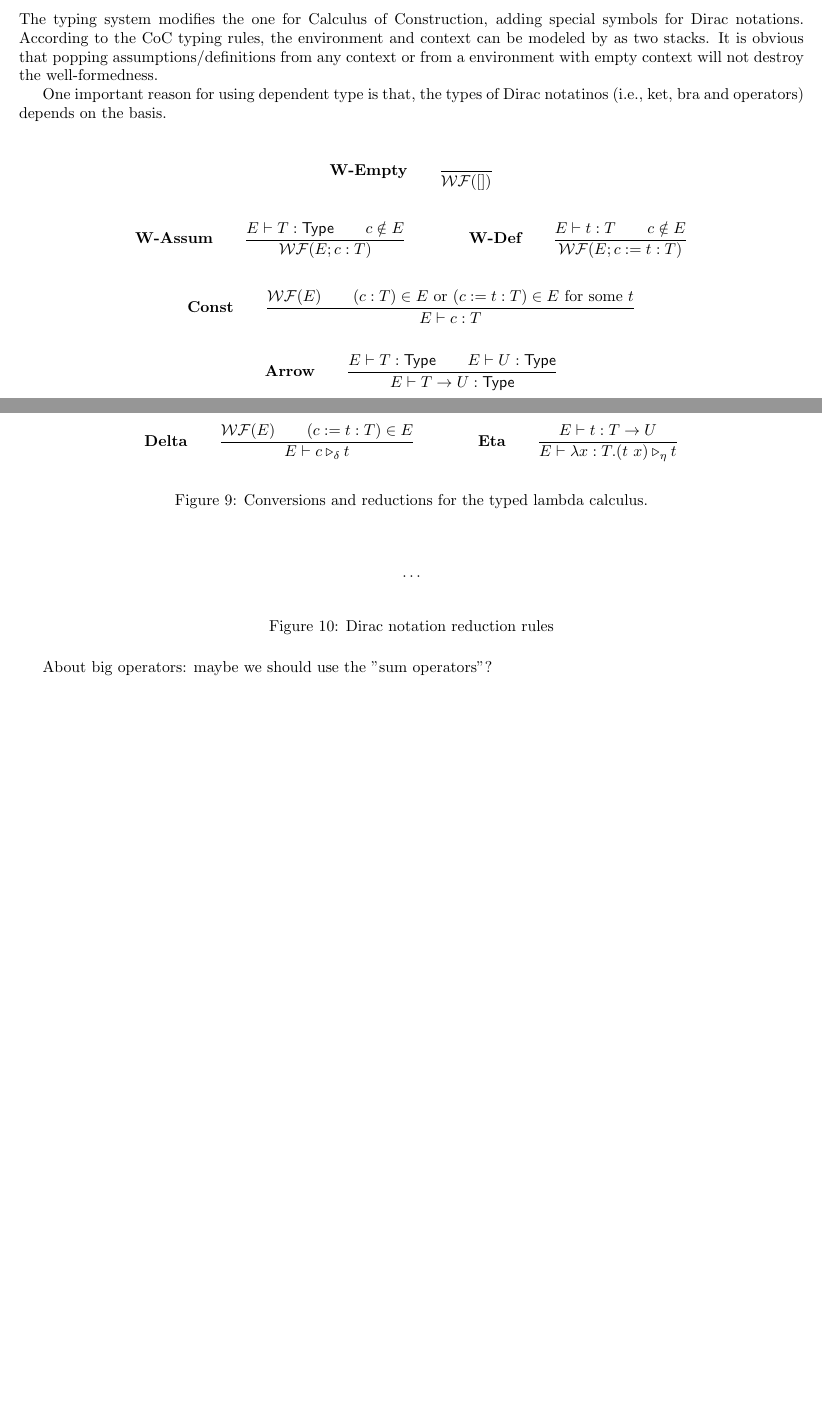
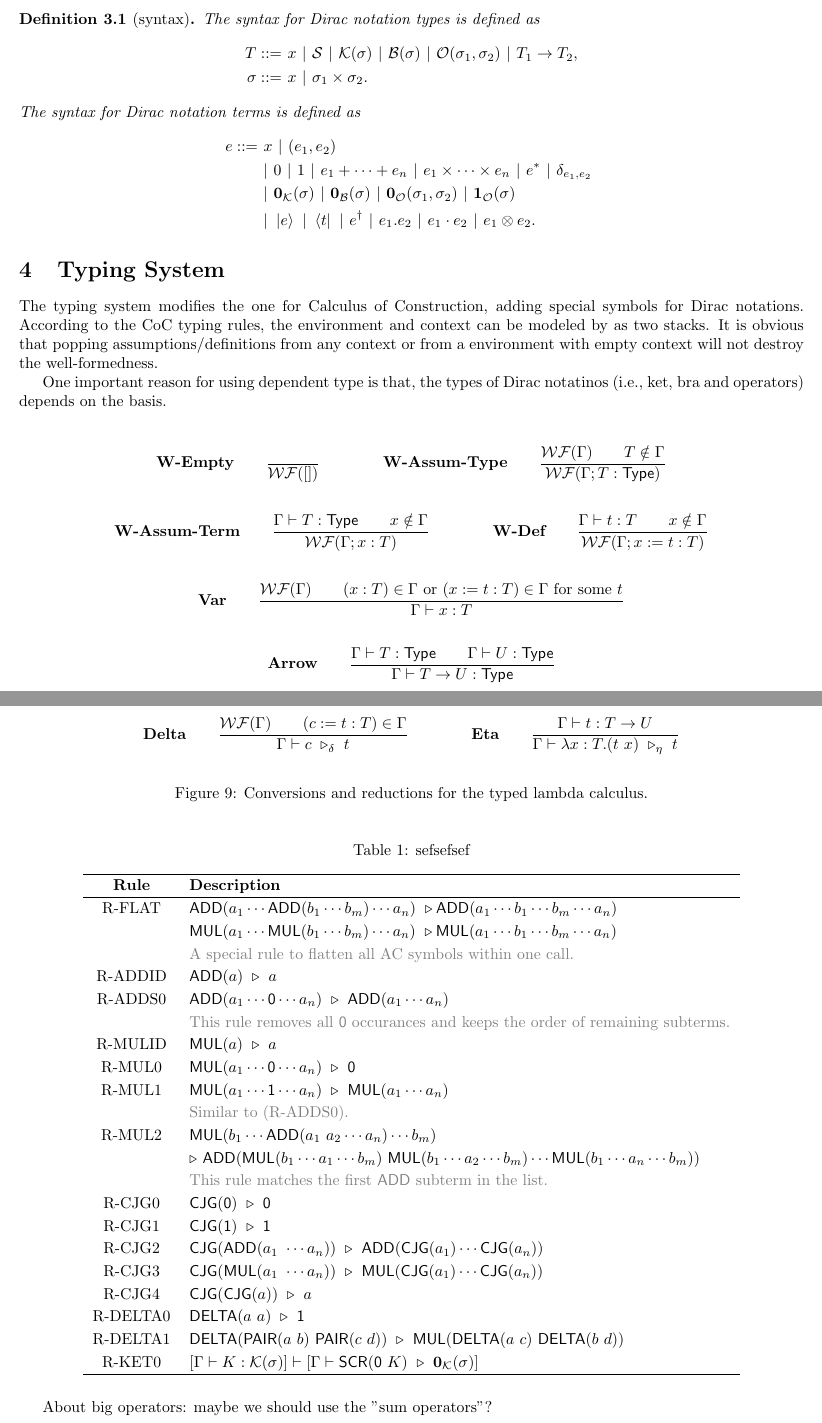
Before and after one commit to LucianoXu/Dirace-draft, a LaTeX document (main.tex): two parts of pages 3 and 6 of 7 before the commit and two parts of pages 3 and 6 of 8 after it, joined at a grey line, cut at the place of the change, the shorter picture padded with empty space. Compiled offline with pdfLaTeX.

Commit message:
adding rules

```diff
--- a/main.tex
+++ b/main.tex
@@ -14,6 +14,8 @@
 \usepackage{paralist}
 \usepackage{hhline}
 \usepackage{bm}
+\usepackage{longtable}
+\usepackage{makecell}
 
 \usepackage{wasysym}
 \usepackage{extarrows}
@@ -160,52 +195,57 @@ We can transform a term A with a suitable permutation tree. The transformation i
 % \yx{Question: The syntax for terms that Coq accepts.}
 
 \clearpage
+
+
+\section{Language Syntax}
+\begin{definition}[syntax]
+    The syntax for Dirac notation types is defined as
+    \begin{align*}
+        T ::=\ & x\ |\ \SType\ |\ \KType(\sigma)\ |\ \BType(\sigma)\ |\ \OType(\sigma_1, \sigma_2)\ |\ T_1 \to T_2, \\
+        \sigma ::=\ & x\ |\ \sigma_1 \times \sigma_2.
+    \end{align*}
+    The syntax for Dirac notation terms is defined as
+    \begin{align*}
+        e ::=\ & x\ |\ (e_1, e_2) \\
+        & |\ 0\ |\ 1\ |\ e_1 + \cdots + e_n \ |\ e_1 \times \cdots \times e_n\ |\ e^* \ |\ \delta_{e_1, e_2}\ \\
+        & |\ \ZEROK(\sigma)\ |\ \ZEROB(\sigma)\ |\ \ZEROO(\sigma_1, \sigma_2)\ |\ \ONEO(\sigma) \\
+        & |\ \ket{e}\ |\ \bra{t}\ |\ e^\dagger\ |\ e_1.e_2\ |\ e_1 \cdot e_2\ |\ e_1 \otimes e_2.
+    \end{align*}
+\end{definition}
+ % after consideration I still think keep DOT as binary is the best choice. It reduces the unstability of complicated matching in sequences.
+
 \section{Typing System}
 The typing system modifies the one for Calculus of Construction, adding special symbols for Dirac notations.
 According to the CoC typing rules, the environment and context can be modeled by as two stacks. It is obvious that popping assumptions/definitions from any context or from a environment with empty context will not destroy the well-formedness.
 
 One important reason for using dependent type is that, the types of Dirac notatinos (i.e., ket, bra and operators) depends on the basis.
 
-\newcommand{\reduce}{\triangleright}
-
-\newcommand{\Sort}{\mathsf{Sort}}
-\newcommand{\WF}{\mathcal{WF}}
-\newcommand{\Type}{\mathsf{Type}}
-\newcommand{\BaseS}{\mathsf{Base}}
-
-
-\newcommand{\SType}{\mathcal{S}}
-\newcommand{\KType}{\mathcal{K}}
-\newcommand{\BType}{\mathcal{B}}
-\newcommand{\OType}{\mathcal{O}}
-
-\newcommand{\ZEROK}{\mathbf{0}_\mathcal{K}}
-\newcommand{\ZEROB}{\mathbf{0}_\mathcal{B}}
-\newcommand{\ZEROO}{\mathbf{0}_\mathcal{O}}
-\newcommand{\ONEO}{\mathbf{1}_\mathcal{O}}
 
 \begin{figure}[h]
     \begin{gather*}
         \textbf{W-Empty} \qquad
-        \frac{}{\WF([])}\\
+        \frac{}{\WF([])}
+        \qquad \qquad
+        \textbf{W-Assum-Type} \qquad
+        \frac{\WF(\Gamma) \qquad T \notin \Gamma}{\WF(\Gamma; T:\Type)}\\
         \\
-        \textbf{W-Assum} \qquad
-        \frac{E\vdash T:\Type \qquad c \notin E}{\WF(E; c:T)}
+        \textbf{W-Assum-Term} \qquad
+        \frac{\Gamma\vdash T:\Type \qquad x \notin \Gamma}{\WF(\Gamma; x:T)}
         \qquad \qquad
         \textbf{W-Def} \qquad
-        \frac{E\vdash t:T \qquad c \notin E}{\WF(E; c:=t:T)} \\
+        \frac{\Gamma\vdash t:T \qquad x \notin \Gamma}{\WF(\Gamma; x:=t:T)} \\
         \\
-        \textbf{Const} \qquad
-        \frac{\WF(E) \qquad (c:T) \in E \text{ or } (c := t : T) \in E \text{ for some $t$}}{E \vdash c : T} \\
+        \textbf{Var} \qquad
+        \frac{\WF(\Gamma) \qquad (x:T) \in \Gamma \text{ or } (x := t : T) \in \Gamma \text{ for some $t$}}{\Gamma \vdash x : T} \\
         \\
         \textbf{Arrow} \qquad
-        \frac{E \vdash T:\Type \qquad E \vdash U:\Type}{E \vdash T \to U : \Type} \\
+        \frac{\Gamma \vdash T:\Type \qquad \Gamma \vdash U:\Type}{\Gamma \vdash T \to U : \Type} \\
         \\
         \textbf{Lam} \qquad
-        \frac{E;x:T \vdash t : U}{E \vdash (\lambda x:T . t) : T \to U}
+        \frac{\Gamma;x:T \vdash t : U}{\Gamma \vdash (\lambda x:T . t) : T \to U}
         \qquad \qquad
         \textbf{App} \qquad
-        \frac{E \vdash t:U \to T \qquad E \vdash u:U}{E \vdash (t\ u):T}
+        \frac{\Gamma \vdash t:U \to T \qquad \Gamma \vdash u:U}{\Gamma \vdash (t\ u):T}
     \end{gather*}
     \caption{The typing rules for the typed lambda calculus with environment.}
 \end{figure}
@@ -376,22 +417,88 @@ One important reason for using dependent type is that, the types of Dirac notati
         \textbf{Alpha} \qquad \text{(bound variable renaming)}
         \qquad \qquad
         \textbf{Beta} \qquad
-        \frac{}{E \vdash ((\lambda x:T.t)\ u) \reduce_\beta t\{x/u\}} \\
+        \frac{}{\Gamma \vdash ((\lambda x:T.t)\ u)\ \reduce_\beta\ t\{x/u\}} \\
         \\
         \textbf{Delta} \qquad
-        \frac{\WF(E) \qquad (c:=t:T) \in E}{E \vdash c \reduce_\delta t}
+        \frac{\WF(\Gamma) \qquad (c:=t:T) \in \Gamma}{\Gamma \vdash c\ \reduce_\delta\ t}
         \qquad \qquad
         \textbf{Eta} \qquad
-        \frac{E\vdash t : T \to U}{E \vdash \lambda x : T . (t\ x) \reduce_\eta t}
+        \frac{\Gamma\vdash t : T \to U}{\Gamma \vdash \lambda x : T . (t\ x)\ \reduce_\eta\ t}
     \end{gather*}
     \caption{Conversions and reductions for the typed lambda calculus.}
 \end{figure}
 
-\begin{figure}[h]
-    \begin{gather*}
-        \cdots
-    \end{gather*}
-    \caption{Dirac notation reduction rules}
-\end{figure}
+\renewcommand{\arraystretch}{1.2} % Increases row height by 50%
+\begin{longtable}{cl}
+    \caption{sefsefsef}\\
+    \hline
+    \textbf{Rule} & \textbf{Description} \\
+    \hline
+    \endfirsthead
+
+    \hline
+    \textbf{Rule} & \textbf{Description} \\
+    \hline
+    \endhead
+
+    \hline
+    \multicolumn{2}{r}{\textit{Continued on the next page}} \\
+    \hline
+    \endfoot
+
+    \hline
+    \endlastfoot
+
+    %
+    R-FLAT
+    & $\ADD(a_1 \cdots \ADD(b_1 \cdots b_m) \cdots a_n)\ \reduce \ADD(a_1 \cdots b_1 \cdots b_m \cdots a_n)$ \\
+    & $\MUL(a_1 \cdots \MUL(b_1 \cdots b_m) \cdots a_n)\ \reduce \MUL(a_1 \cdots b_1 \cdots b_m \cdots a_n)$ \\
+    & \textcolor{gray}{A special rule to flatten all AC symbols within one call.} \\
+    %
+    R-ADDID
+    & $\ADD(a) \ \reduce\ a$ \\
+    %
+    R-ADDS0
+    & $\ADD(a_1 \cdots \ZERO \cdots a_n) \ \reduce\ \ADD(a_1 \cdots a_n)$ \\
+    & \textcolor{gray}{This rule removes all $\ZERO$ occurances and keeps the order of remaining subterms.} \\
+    R-MULID
+    & $\MUL(a) \ \reduce\ a$ \\
+    %
+    R-MUL0
+    & $\MUL(a_1 \cdots \ZERO \cdots a_n) \ \reduce\ \ZERO$ \\
+    %
+    R-MUL1
+    & $\MUL(a_1 \cdots \ONE \cdots a_n) \ \reduce\ \MUL(a_1 \cdots a_n)$ \\
+    & \textcolor{gray}{Similar to (R-ADDS0).} \\
+    %
+    R-MUL2
+    & $\MUL(b_1 \cdots \ADD(a_1\ a_2 \cdots a_n) \cdots b_m)$ \\
+    & $\reduce\ \ADD(\MUL(b_1 \cdots a_1\cdots b_m)\ \MUL(b_1 \cdots a_2\cdots b_m) \cdots \MUL(b_1\cdots a_n \cdots b_m))$ \\
+    & \textcolor{gray}{This rule matches the first $\ADD$ subterm in the list.} \\
+    %
+    R-CJG0
+    & $\CJG(\ZERO) \ \reduce\ \ZERO$ \\
+    %
+    R-CJG1
+    & $\CJG(\ONE) \ \reduce\ \ONE$ \\
+    %
+    R-CJG2
+    & $ \CJG(\ADD(a_1\ \cdots a_n)) \ \reduce\ \ADD(\CJG(a_1) \cdots \CJG(a_n))$ \\
+    %
+    R-CJG3
+    & $ \CJG(\MUL(a_1\ \cdots a_n)) \ \reduce\ \MUL(\CJG(a_1) \cdots \CJG(a_n))$ \\
+    %
+    R-CJG4
+    & $ \CJG(\CJG(a)) \ \reduce\ a$ \\
+    %
+    R-DELTA0
+    & $ \DELTA(a\ a) \ \reduce\ \ONE$ \\
+    %
+    R-DELTA1
+    & $ \DELTA(\PAIR(a\ b)\ \PAIR(c\ d)) \ \reduce\ \MUL(\DELTA(a\ c)\ \DELTA(b\ d))$ \\
+    %
+    R-KET0
+    & $[\Gamma \vdash K : \KType(\sigma)]\vdash[\Gamma \vdash \SCR(\ZERO\ K)\ \reduce\ \ZEROK(\sigma)]$ \\
+\end{longtable}
 
 About big operators: maybe we should use the "sum operators"?
```
Also changed, not shown: main.tex (175 more changed lines).
